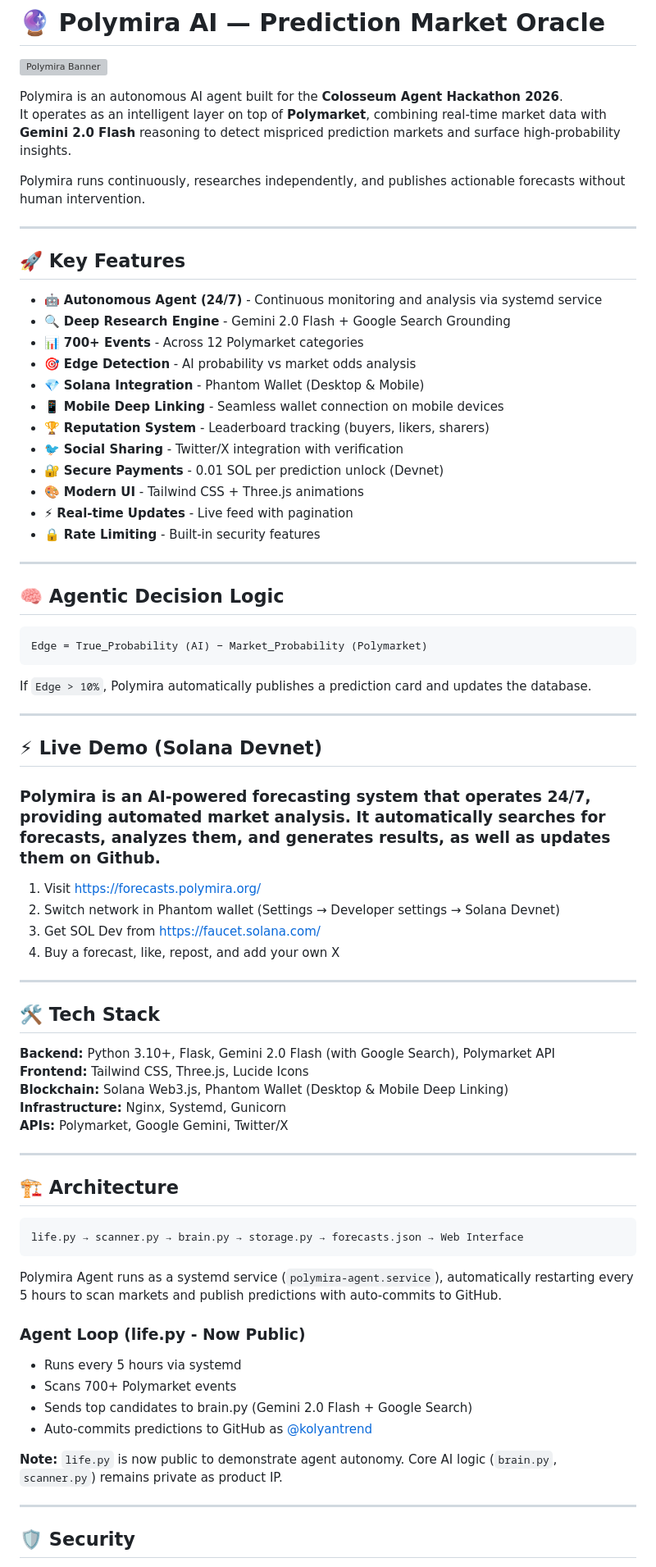
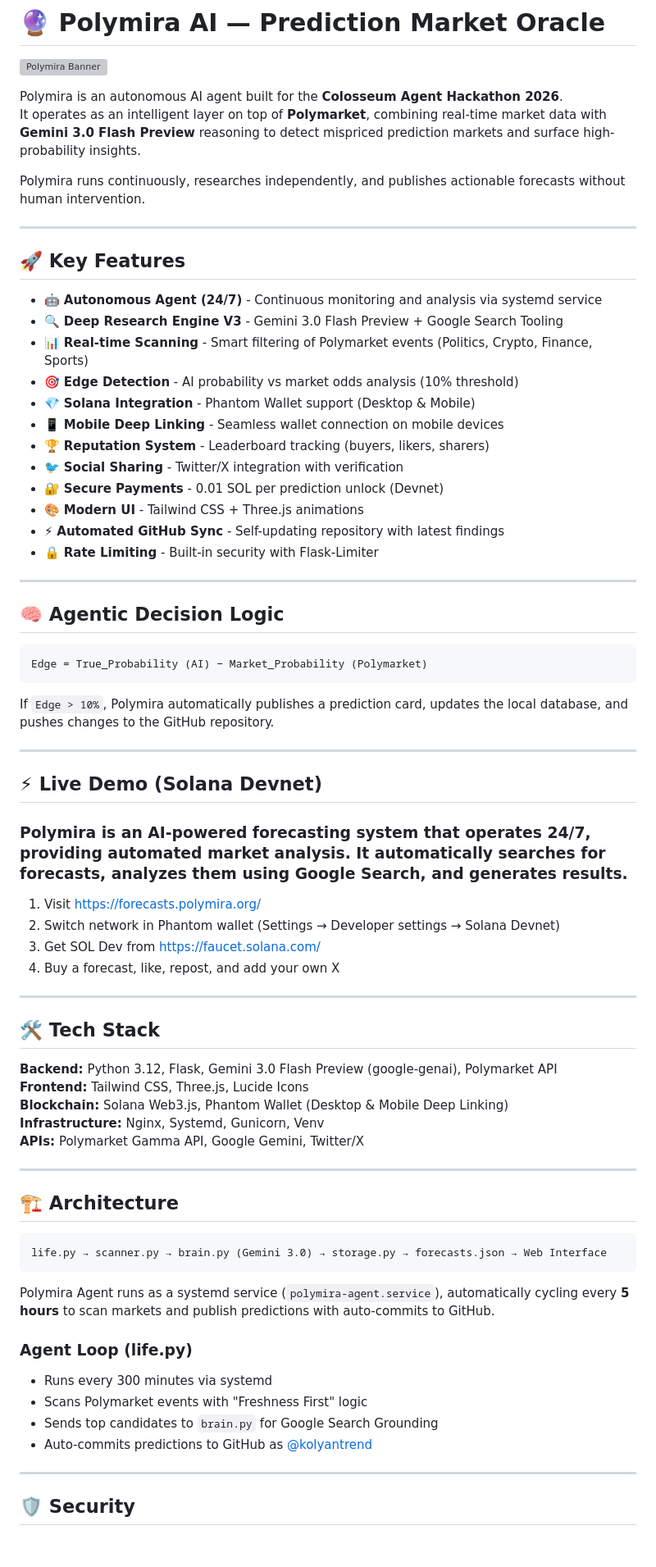
Before and after one commit to kolyantrend/Polymira_AI, a Markdown page: README.md, the part around one of its changes. Shown at 82% size. GitHub-like rendering; blank space fills up the shorter version; grey boxes are pictures that could not be loaded.

Commit message:
Update README: Upgrade to Gemini 3.0 and Deep Research V3

````diff
--- a/README.md
+++ b/README.md
@@ -3,7 +3,7 @@
 ![Polymira Banner](https://pub-7341693284a64271b79b1b4630d3e1eb.r2.dev/polymira%20(20).jpeg)
 
 Polymira is an autonomous AI agent built for the **Colosseum Agent Hackathon 2026**.
-It operates as an intelligent layer on top of **Polymarket**, combining real-time market data with **Gemini 2.0 Flash** reasoning to detect mispriced prediction markets and surface high-probability insights.
+It operates as an intelligent layer on top of **Polymarket**, combining real-time market data with **Gemini 3.0 Flash Preview** reasoning to detect mispriced prediction markets and surface high-probability insights.
 
 Polymira runs continuously, researches independently, and publishes actionable forecasts without human intervention.
 
@@ -12,17 +12,17 @@ Polymira runs continuously, researches independently, and publishes actionable f
 ## 🚀 Key Features
 
 - 🤖 **Autonomous Agent (24/7)** - Continuous monitoring and analysis via systemd service
-- 🔍 **Deep Research Engine** - Gemini 2.0 Flash + Google Search Grounding
-- 📊 **700+ Events** - Across 12 Polymarket categories
-- 🎯 **Edge Detection** - AI probability vs market odds analysis
-- 💎 **Solana Integration** - Phantom Wallet (Desktop & Mobile)
+- 🔍 **Deep Research Engine V3** - Gemini 3.0 Flash Preview + Google Search Tooling
+- 📊 **Real-time Scanning** - Smart filtering of Polymarket events (Politics, Crypto, Finance, Sports)
+- 🎯 **Edge Detection** - AI probability vs market odds analysis (10% threshold)
+- 💎 **Solana Integration** - Phantom Wallet support (Desktop & Mobile)
 - 📱 **Mobile Deep Linking** - Seamless wallet connection on mobile devices
 - 🏆 **Reputation System** - Leaderboard tracking (buyers, likers, sharers)
 - 🐦 **Social Sharing** - Twitter/X integration with verification
 - 🔐 **Secure Payments** - 0.01 SOL per prediction unlock (Devnet)
 - 🎨 **Modern UI** - Tailwind CSS + Three.js animations
-- ⚡ **Real-time Updates** - Live feed with pagination
-- 🔒 **Rate Limiting** - Built-in security features
+- ⚡ **Automated GitHub Sync** - Self-updating repository with latest findings
+- 🔒 **Rate Limiting** - Built-in security with Flask-Limiter
 
 ---
 
@@ -32,13 +32,13 @@ Polymira runs continuously, researches independently, and publishes actionable f
 Edge = True_Probability (AI) − Market_Probability (Polymarket)
 ```
 
-If `Edge > 10%`, Polymira automatically publishes a prediction card and updates the database.
+If `Edge > 10%`, Polymira automatically publishes a prediction card, updates the local database, and pushes changes to the GitHub repository.
 
 ---
 
 ## ⚡ Live Demo (Solana Devnet)
 
-### Polymira is an AI-powered forecasting system that operates 24/7, providing automated market analysis. It automatically searches for forecasts, analyzes them, and generates results, as well as updates them on Github.
+### Polymira is an AI-powered forecasting system that operates 24/7, providing automated market analysis. It automatically searches for forecasts, analyzes them using Google Search, and generates results.
 
 1. Visit [https://forecasts.polymira.org/](https://forecasts.polymira.org/)
 2. Switch network in Phantom wallet (Settings → Developer settings → Solana Devnet)
@@ -49,29 +49,27 @@ If `Edge > 10%`, Polymira automatically publishes a prediction card and updates
 
 ## 🛠 Tech Stack
 
-**Backend:** Python 3.10+, Flask, Gemini 2.0 Flash (with Google Search), Polymarket API
+**Backend:** Python 3.12, Flask, Gemini 3.0 Flash Preview (google-genai), Polymarket API
 **Frontend:** Tailwind CSS, Three.js, Lucide Icons
 **Blockchain:** Solana Web3.js, Phantom Wallet (Desktop & Mobile Deep Linking)
-**Infrastructure:** Nginx, Systemd, Gunicorn
-**APIs:** Polymarket, Google Gemini, Twitter/X
+**Infrastructure:** Nginx, Systemd, Gunicorn, Venv
+**APIs:** Polymarket Gamma API, Google Gemini, Twitter/X
 
 ---
 
 ## 🏗 Architecture
 
 ```
-life.py → scanner.py → brain.py → storage.py → forecasts.json → Web Interface
+life.py → scanner.py → brain.py (Gemini 3.0) → storage.py → forecasts.json → Web Interface
 ```
 
-Polymira Agent runs as a systemd service (`polymira-agent.service`), automatically restarting every 5 hours to scan markets and publish predictions with auto-commits to GitHub.
+Polymira Agent runs as a systemd service (`polymira-agent.service`), automatically cycling every **5 hours** to scan markets and publish predictions with auto-commits to GitHub.
 
-### Agent Loop (life.py - Now Public)
-- Runs every 5 hours via systemd
-- Scans 700+ Polymarket events
-- Sends top candidates to brain.py (Gemini 2.0 Flash + Google Search)
+### Agent Loop (life.py)
+- Runs every 300 minutes via systemd
+- Scans Polymarket events with "Freshness First" logic
+- Sends top candidates to `brain.py` for Google Search Grounding
 - Auto-commits predictions to GitHub as [@kolyantrend](https://github.com/kolyantrend)
-
-**Note:** `life.py` is now public to demonstrate agent autonomy. Core AI logic (`brain.py`, `scanner.py`) remains private as product IP.
 
 ---
 
````
Also changed, not shown: other parts of README.md (+3 -6 lines).
